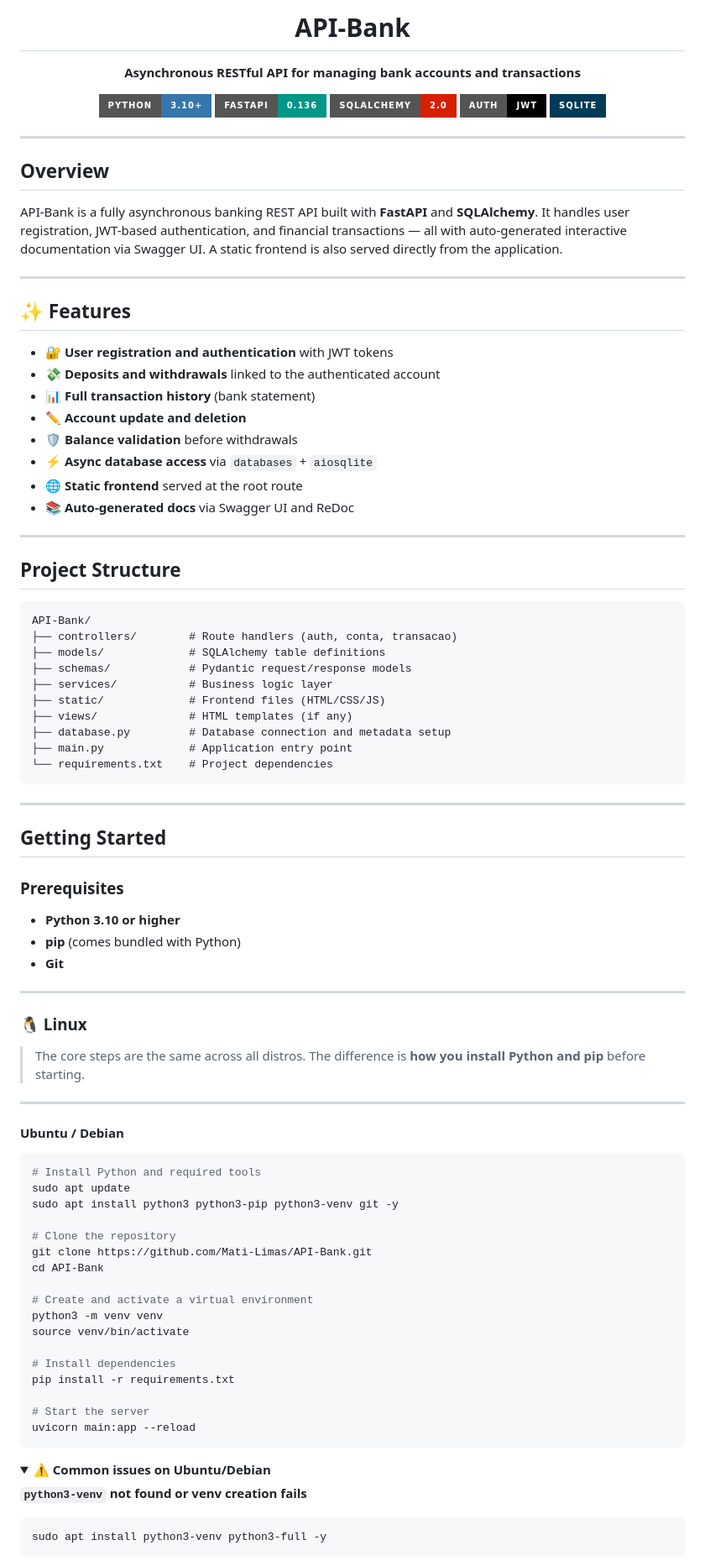
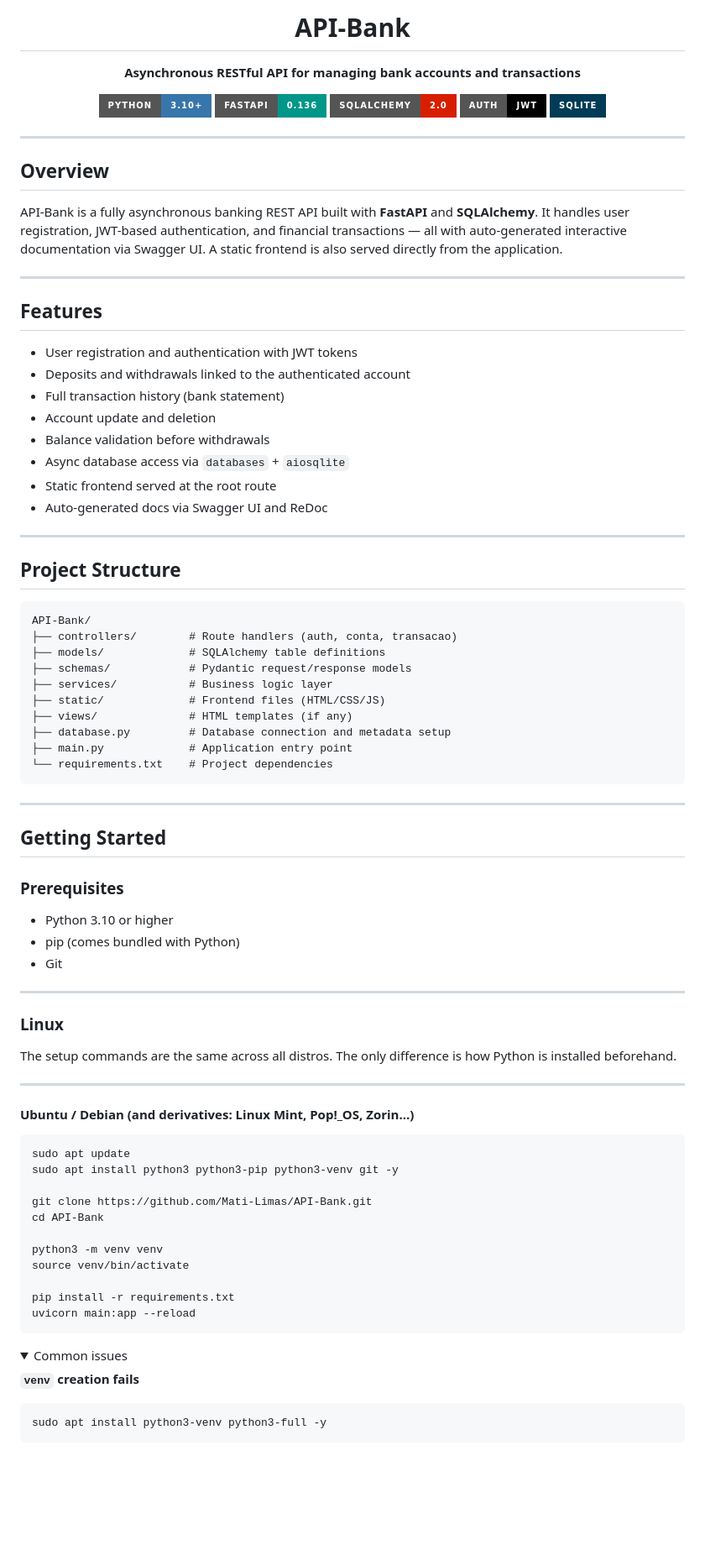
Before and after one commit to Mati-Limas/API-Bank, a Markdown page: README.md, the part around one of its changes. Shown at 84% size. Rendered like a GitHub page; folded sections open; badges without logos; blank space fills up the shorter version.

````diff
--- a/README.md
+++ b/README.md
@@ -1,6 +1,6 @@
 <div align="center">
 
-#  API-Bank
+# API-Bank
 
 **Asynchronous RESTful API for managing bank accounts and transactions**
 
@@ -14,26 +14,26 @@
 
 ---
 
-##  Overview
+## Overview
 
 API-Bank is a fully asynchronous banking REST API built with **FastAPI** and **SQLAlchemy**. It handles user registration, JWT-based authentication, and financial transactions — all with auto-generated interactive documentation via Swagger UI. A static frontend is also served directly from the application.
 
 ---
 
-## ✨ Features
+## Features
 
-- 🔐 **User registration and authentication** with JWT tokens
-- 💸 **Deposits and withdrawals** linked to the authenticated account
-- 📊 **Full transaction history** (bank statement)
-- ✏️ **Account update and deletion**
-- 🛡️ **Balance validation** before withdrawals
-- ⚡ **Async database access** via `databases` + `aiosqlite`
-- 🌐 **Static frontend** served at the root route
-- 📚 **Auto-generated docs** via Swagger UI and ReDoc
+- User registration and authentication with JWT tokens
+- Deposits and withdrawals linked to the authenticated account
+- Full transaction history (bank statement)
+- Account update and deletion
+- Balance validation before withdrawals
+- Async database access via `databases` + `aiosqlite`
+- Static frontend served at the root route
+- Auto-generated docs via Swagger UI and ReDoc
 
 ---
 
-##  Project Structure
+## Project Structure
 
 ```
 API-Bank/
@@ -50,48 +50,43 @@ API-Bank/
 
 ---
 
-##  Getting Started
+## Getting Started
 
 ### Prerequisites
 
-- **Python 3.10 or higher**
-- **pip** (comes bundled with Python)
-- **Git**
+- Python 3.10 or higher
+- pip (comes bundled with Python)
+- Git
 
 ---
 
-### 🐧 Linux
+### Linux
 
-> The core steps are the same across all distros. The difference is **how you install Python and pip** before starting.
+The setup commands are the same across all distros. The only difference is how Python is installed beforehand.
 
 ---
 
-#### Ubuntu / Debian
+#### Ubuntu / Debian (and derivatives: Linux Mint, Pop!\_OS, Zorin...)
 
 ```bash
-# Install Python and required tools
 sudo apt update
 sudo apt install python3 python3-pip python3-venv git -y
 
-# Clone the repository
 git clone https://github.com/Mati-Limas/API-Bank.git
 cd API-Bank
 
-# Create and activate a virtual environment
 python3 -m venv venv
 source venv/bin/activate
 
-# Install dependencies
 pip install -r requirements.txt
-
-# Start the server
 uvicorn main:app --reload
 ```
 
 <details>
-<summary><strong>⚠️ Common issues on Ubuntu/Debian</strong></summary>
+<summary>Common issues</summary>
 
-**`python3-venv` not found or venv creation fails**
+**`venv` creation fails**
+
 ```bash
 sudo apt install python3-venv python3-full -y
 ```
````
Also changed, not shown: other parts of README.md (+38 -59 lines).
